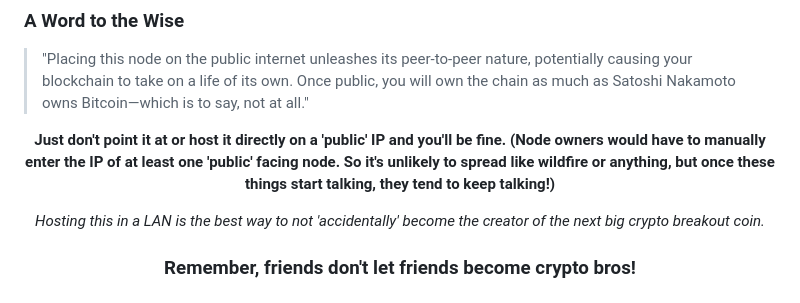
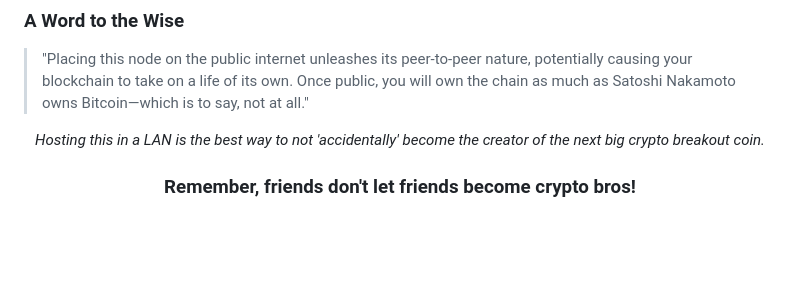
Before and after one commit to androidteacher/iCSI_Coin_2026, a Markdown page: README.md, the part around the change. Drawn GitHub-style; blank space fills up the shorter version.

```diff
--- a/README.md
+++ b/README.md
@@ -28,8 +28,6 @@
 
 ### A Word to the Wise
 > "Placing this node on the public internet unleashes its peer-to-peer nature, potentially causing your blockchain to take on a life of its own. Once public, you will own the chain as much as Satoshi Nakamoto owns Bitcoin—which is to say, not at all."
-<p align="center"><strong>Just don't point it at or host it directly on a 'public' IP and you'll be fine. (Node owners would have to manually enter the IP of at least one 'public' facing node. So it's unlikely to spread like wildfire or anything, but once these things start talking, they tend to keep talking!)</strong></p>
-
 <p align="center"><em>Hosting this in a LAN is the best way to not 'accidentally' become the creator of the next big crypto breakout coin.</em></p>
 
 <h3 align="center">Remember, friends don't let friends become crypto bros!</h3>
```
